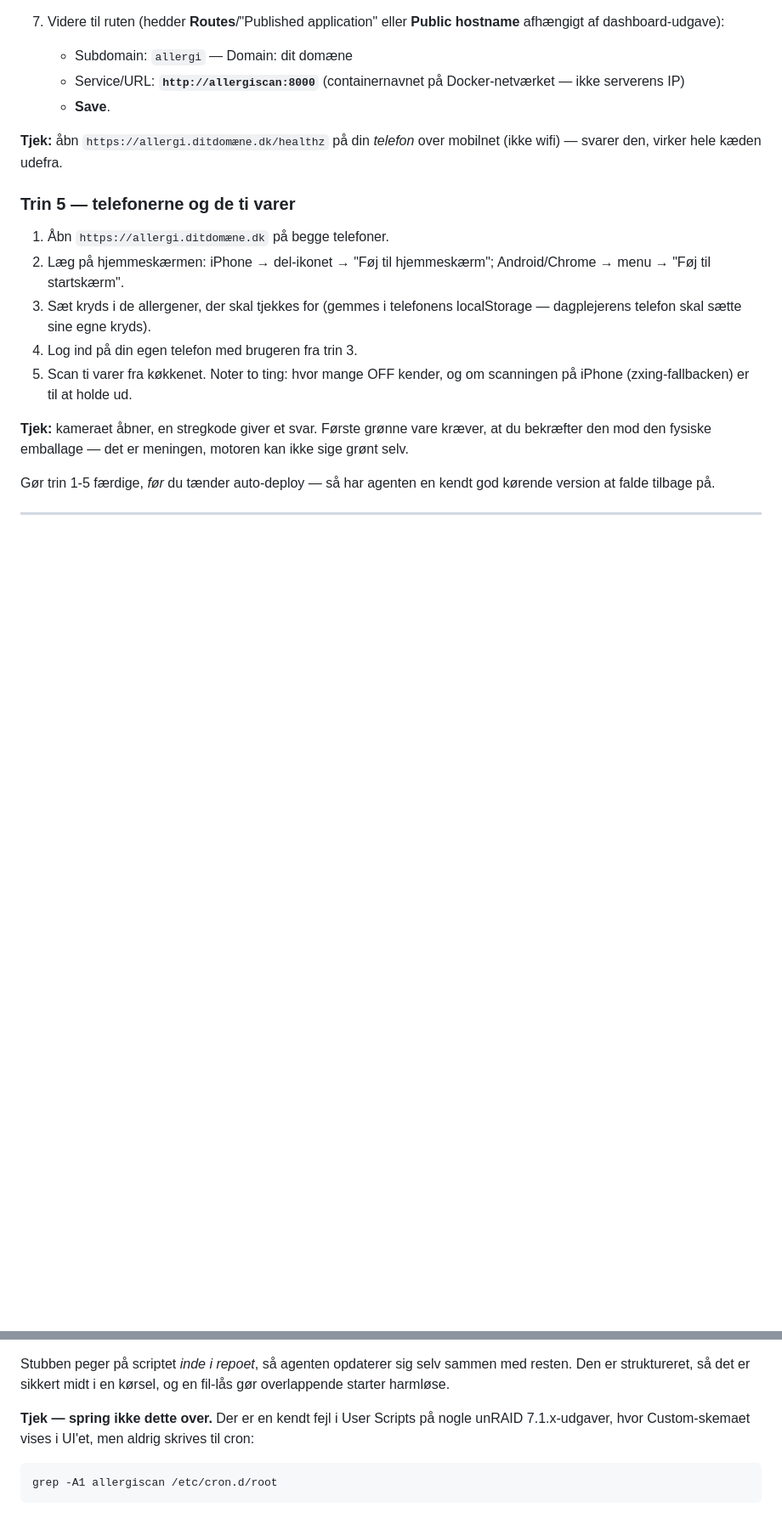
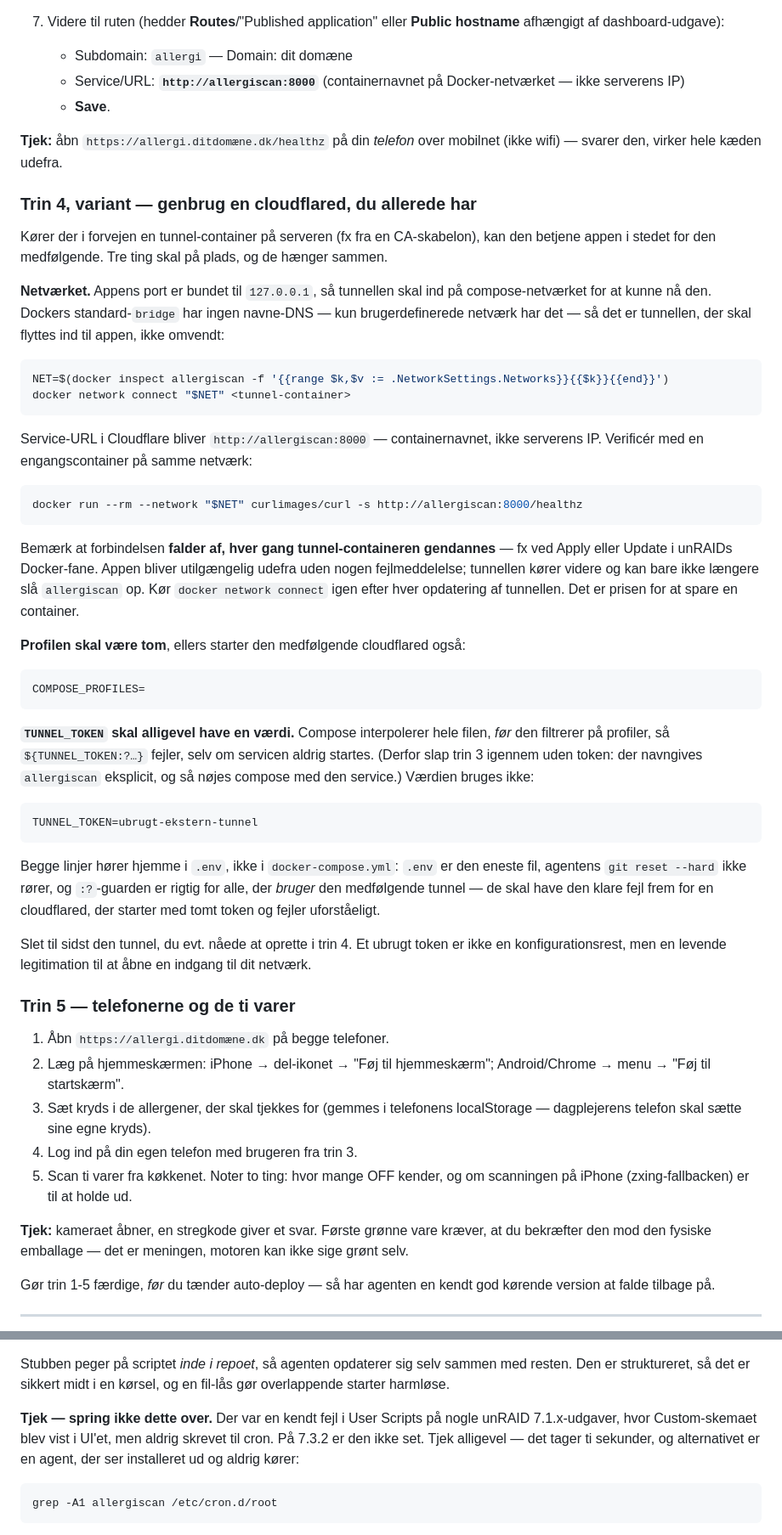
Before and after one commit to ninkaninus/food-allergy-app, a Markdown page: deploy/UNRAID.md, 2 parts joined by grey strips. Shown at 85% size. Rendered like a GitHub page; blank space fills up the shorter version.

Commit message:
Dokumentér ekstern-tunnel-varianten og efterprøv User Scripts-noten
Trin 4 får en variant for den opsætning, hvor der allerede kører en
cloudflared på serveren: tunnellen skal ind på compose-netværket, fordi
standard-bridge ingen navne-DNS har, og forbindelsen falder af, hver gang
tunnel-containeren gendannes fra sin skabelon.

TUNNEL_TOKEN skal have en værdi, selv når profilen er tom — compose
interpolerer hele filen, før den filtrerer på profiler. Begge linjer hører
hjemme i .env, som agentens git reset --hard ikke rører.

User Scripts-cron-fejlen hørte til 7.1.x og er ikke set på 7.3.2. Tjekket
bliver stående; en agent, der ser installeret ud og aldrig kører, er dyrere
end ti sekunders grep.

Co-Authored-By: Claude Opus 5 <noreply@anthropic.com>

````diff
--- a/deploy/UNRAID.md
+++ b/deploy/UNRAID.md
@@ -159,6 +159,60 @@ Klikvej i Cloudflare (menupunkter pr. august 2026):
 **Tjek:** åbn `https://allergi.ditdomæne.dk/healthz` på din *telefon* over
 mobilnet (ikke wifi) — svarer den, virker hele kæden udefra.
 
+### Trin 4, variant — genbrug en cloudflared, du allerede har
+
+Kører der i forvejen en tunnel-container på serveren (fx fra en CA-skabelon),
+kan den betjene appen i stedet for den medfølgende. Tre ting skal på plads,
+og de hænger sammen.
+
+**Netværket.** Appens port er bundet til `127.0.0.1`, så tunnellen skal ind på
+compose-netværket for at kunne nå den. Dockers standard-`bridge` har ingen
+navne-DNS — kun brugerdefinerede netværk har det — så det er tunnellen, der
+skal flyttes ind til appen, ikke omvendt:
+
+```bash
+NET=$(docker inspect allergiscan -f '{{range $k,$v := .NetworkSettings.Networks}}{{$k}}{{end}}')
+docker network connect "$NET" <tunnel-container>
+```
+
+Service-URL i Cloudflare bliver `http://allergiscan:8000` — containernavnet,
+ikke serverens IP. Verificér med en engangscontainer på samme netværk:
+
+```bash
+docker run --rm --network "$NET" curlimages/curl -s http://allergiscan:8000/healthz
+```
+
+Bemærk at forbindelsen **falder af, hver gang tunnel-containeren gendannes** —
+fx ved Apply eller Update i unRAIDs Docker-fane. Appen bliver utilgængelig
+udefra uden nogen fejlmeddelelse; tunnellen kører videre og kan bare ikke
+længere slå `allergiscan` op. Kør `docker network connect` igen efter hver
+opdatering af tunnellen. Det er prisen for at spare en container.
+
+**Profilen skal være tom**, ellers starter den medfølgende cloudflared også:
+
+```
+COMPOSE_PROFILES=
+```
+
+**`TUNNEL_TOKEN` skal alligevel have en værdi.** Compose interpolerer hele
+filen, *før* den filtrerer på profiler, så `${TUNNEL_TOKEN:?…}` fejler, selv
+om servicen aldrig startes. (Derfor slap trin 3 igennem uden token: der
+navngives `allergiscan` eksplicit, og så nøjes compose med den service.)
+Værdien bruges ikke:
+
+```
+TUNNEL_TOKEN=ubrugt-ekstern-tunnel
+```
+
+Begge linjer hører hjemme i `.env`, ikke i `docker-compose.yml`: `.env` er den
+eneste fil, agentens `git reset --hard` ikke rører, og `:?`-guarden er rigtig
+for alle, der *bruger* den medfølgende tunnel — de skal have den klare fejl
+frem for en cloudflared, der starter med tomt token og fejler uforståeligt.
+
+Slet til sidst den tunnel, du evt. nåede at oprette i trin 4. Et ubrugt token
+er ikke en konfigurationsrest, men en levende legitimation til at åbne en
+indgang til dit netværk.
+
 ### Trin 5 — telefonerne og de ti varer
 
 1. Åbn `https://allergi.ditdomæne.dk` på begge telefoner.
@@ -309,9 +363,10 @@ Stubben peger på scriptet *inde i repoet*, så agenten opdaterer sig selv
 sammen med resten. Den er struktureret, så det er sikkert midt i en kørsel,
 og en fil-lås gør overlappende starter harmløse.
 
-**Tjek — spring ikke dette over.** Der er en kendt fejl i User Scripts på
-nogle unRAID 7.1.x-udgaver, hvor Custom-skemaet vises i UI'et, men aldrig
-skrives til cron:
+**Tjek — spring ikke dette over.** Der var en kendt fejl i User Scripts på
+nogle unRAID 7.1.x-udgaver, hvor Custom-skemaet blev vist i UI'et, men aldrig
+skrevet til cron. På 7.3.2 er den ikke set. Tjek alligevel — det tager ti
+sekunder, og alternativet er en agent, der ser installeret ud og aldrig kører:
 
 ```bash
 grep -A1 allergiscan /etc/cron.d/root
````
Also changed, not shown: other parts of deploy/UNRAID.md (+6 -0 lines).
